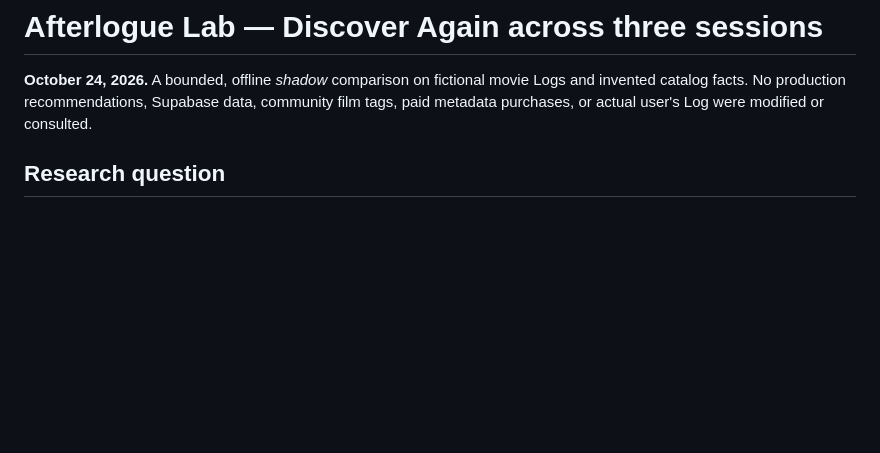
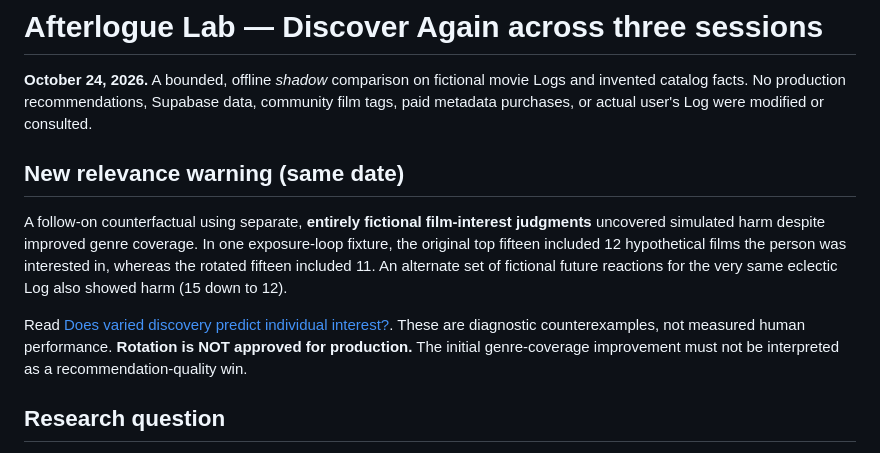
Before and after one commit to tamia-sys/afterlogue-lab, a Markdown page: docs/DISCOVER-AGAIN-ROTATION-EXPERIMENT.md, the part around the change. Drawn GitHub-style; blank space fills up the shorter version.

Commit message:
Flag synthetic interest counterexamples in original rotation experiment and block premature launch

```diff
--- a/docs/DISCOVER-AGAIN-ROTATION-EXPERIMENT.md
+++ b/docs/DISCOVER-AGAIN-ROTATION-EXPERIMENT.md
@@ -1,6 +1,12 @@
 # Afterlogue Lab — Discover Again across three sessions
 
 **October 24, 2026.** A bounded, offline *shadow* comparison on fictional movie Logs and invented catalog facts. No production recommendations, Supabase data, community film tags, paid metadata purchases, or actual user's Log were modified or consulted.
+
+## New relevance warning (same date)
+
+A follow-on counterfactual using separate, **entirely fictional film-interest judgments** uncovered simulated harm despite improved genre coverage. In one exposure-loop fixture, the original top fifteen included 12 hypothetical films the person was interested in, whereas the rotated fifteen included 11. An alternate set of fictional future reactions for the very same eclectic Log also showed harm (15 down to 12).
+
+Read [Does varied discovery predict individual interest?](DISCOVER-AGAIN-INTEREST-CHECK.md). These are diagnostic counterexamples, not measured human performance. **Rotation is NOT approved for production.** The initial genre-coverage improvement must not be interpreted as a recommendation-quality win.
 
 ## Research question
 
```
